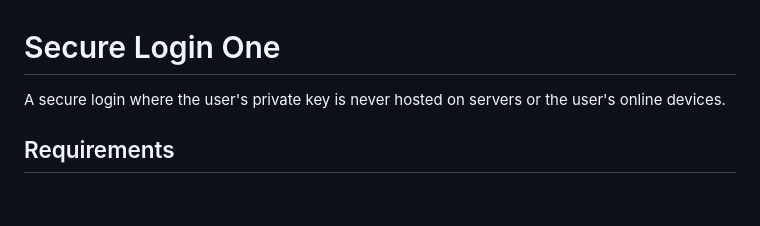
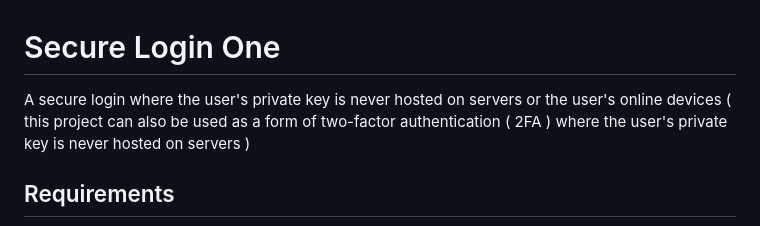
Before and after one commit to harmotus/secure-login-one, a Markdown page: README.md, the part around the change. Rendered like a GitHub page; blank space fills up the shorter version.

```diff
--- a/README.md
+++ b/README.md
@@ -1,6 +1,6 @@
 # Secure Login One
 
-A secure login where the user's private key is never hosted on servers or the user's online devices.
+A secure login where the user's private key is never hosted on servers or the user's online devices ( this project can also be used as a form of two-factor authentication ( 2FA ) where the user's private key is never hosted on servers )
 
 ## Requirements
 
```
Also changed, not shown: qrcode/README.md (added, +7 -0 lines), docs/code1.png, docs/code2.png, 7 other files.
